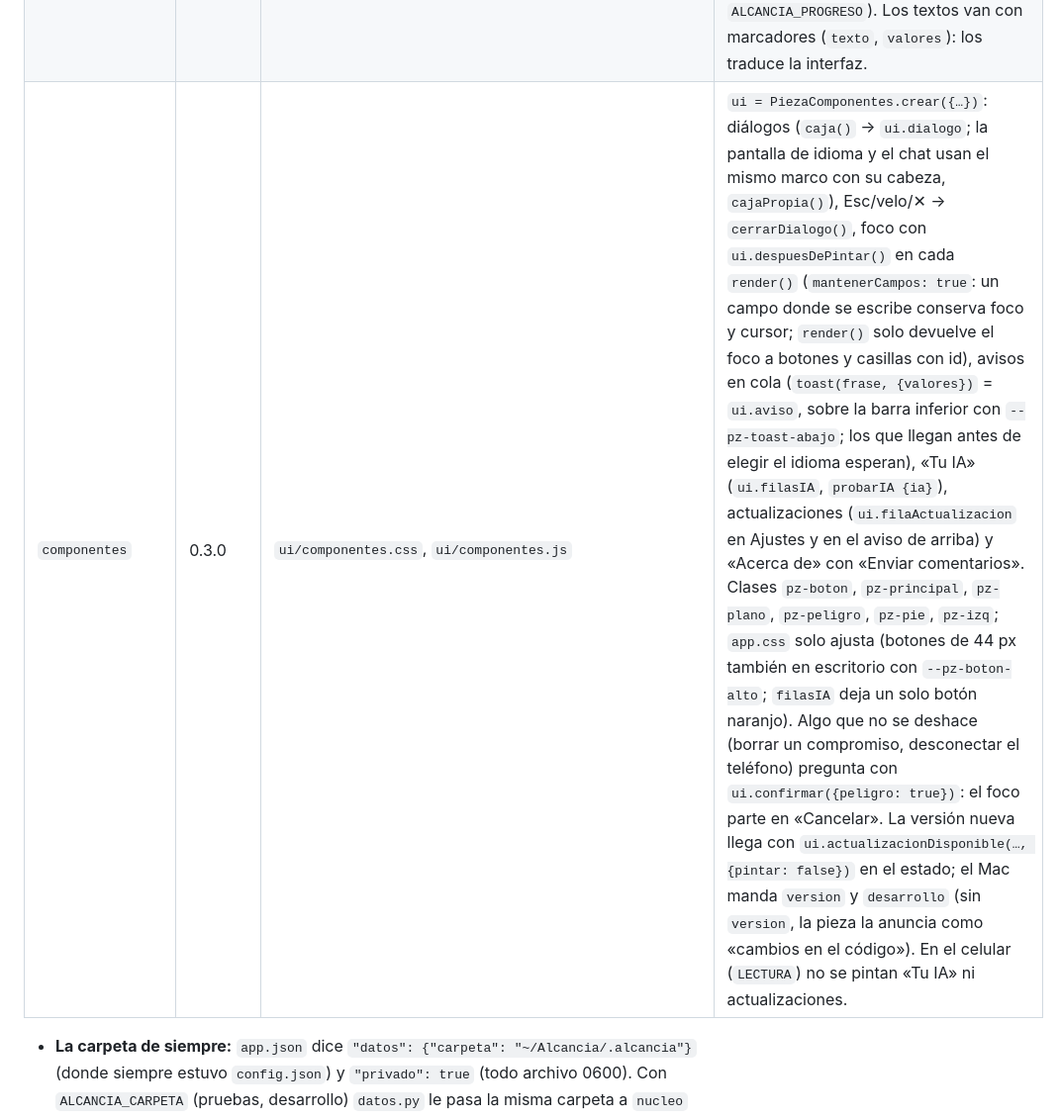
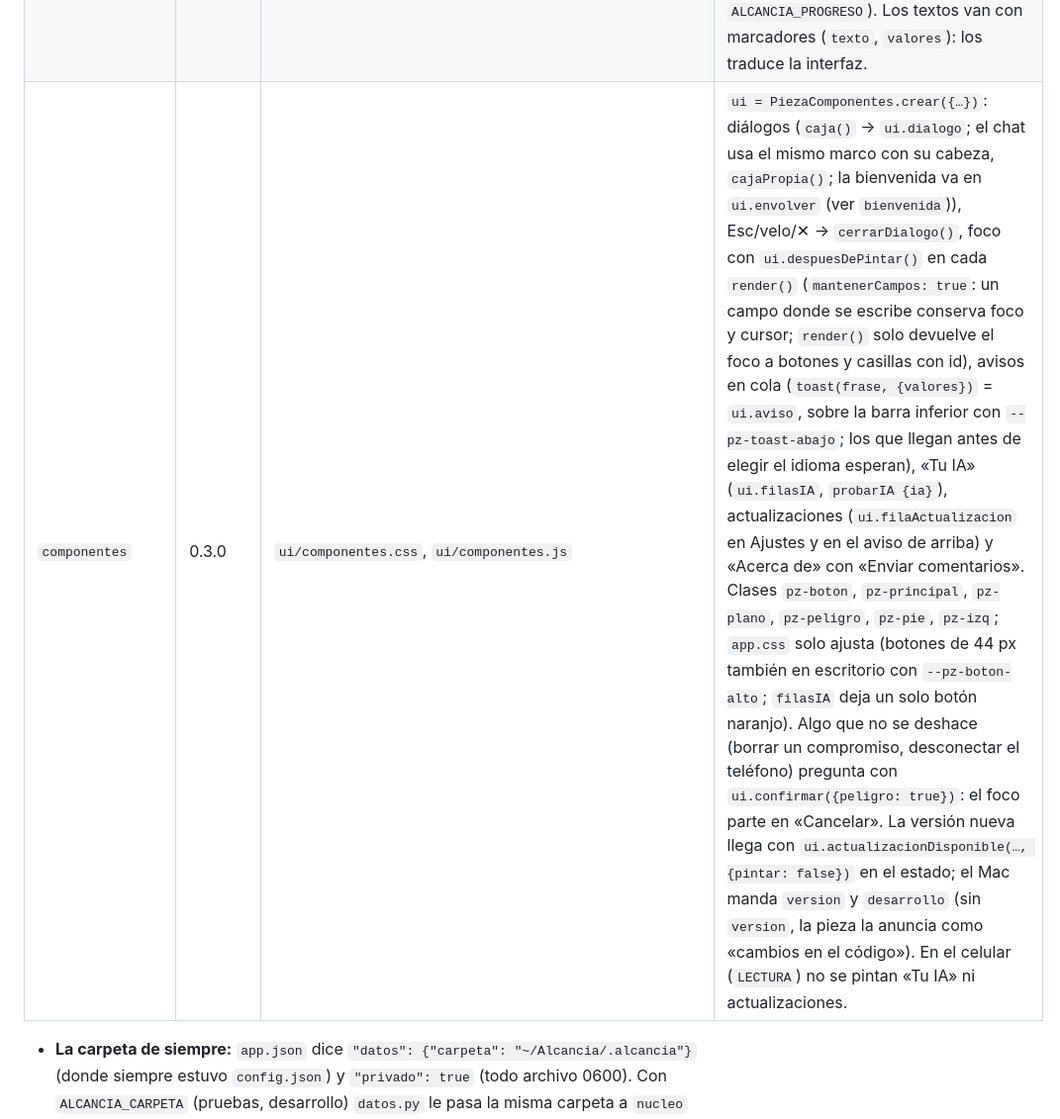
Before and after one commit to alcancia-app/alcancia, a Markdown page: AGENTS.md, the part around the change. Shown at 99% size. Rendered like a GitHub page.

Commit message:
AGENTS: la bienvenida va en ui.envolver; cajaPropia es solo del chat
Co-Authored-By: Claude Opus 5.5 <noreply@anthropic.com>
Claude-Session: https://claude.ai/code/session_01KpU2aw5zqgERub364mbAxU

```diff
--- a/AGENTS.md
+++ b/AGENTS.md
@@ -57,7 +57,7 @@ Alcancía usa piezas de Pieza, la base de la familia de apps: código probado qu
 | `host-mac` | 0.3.0 | `app/Sources/PiezaHost/*.swift` | La app de Mac: `Host.arrancar` lee `app.json` dentro de la app (`Contents/Resources/alcancia/`), abre la ventana con `ui/` (sin barra de título visible: `barraTransparente: true` con su franja de 30 px que la mueve; su tamaño se guarda con el nombre de siempre, `nombreVentana: "Alcancia"`) (el puente solo atiende el marco principal con un archivo de `ui/`; nunca navega fuera; https al navegador), guarda `config` con las reglas de `app.json`, arma los menús en el idioma elegido, sigue `config.tema` y espera los guardados al salir. Corre los scripts de `bin/` con el Python portátil y **límite de tiempo** (corta también lo que lanzó), sin variables `ALCANCIA_*` de afuera, con la entrada en una carpeta temporal 0700 y el secreto por la entrada estándar (`Procesador.conSecreto`). Atiende solo `listo`, `config` (Alcancía la registra, ver «App de Mac»), `abrirEnlace`, `buscarActualizacion`/`actualizar` y lo declarado en `acciones.json`. Alcancía usa además `Secretos` (Llavero), `CarpetaElegida` (la carpeta de la nube del celular), `Vigilante` (Descargas), `Notificaciones` (permiso y toque; `avisos: true`) y `elegirArchivos(extensiones:mensaje:)` (la cartola, con el mensaje que explica qué elegir). |
 | `bienvenida` | 0.4.0 | `ui/bienvenida.js`, `ui/bienvenida.css` | El primer uso (`bv` en `app.js`): el paso 0 es el idioma (`logo: LOGO`, «Español»/«English» con su nota «Idioma de tu equipo» / «Your device’s language», el del equipo sugerido y con el foco por `data-autofoco`, teclas 1/2 y flechas; los avisos esperan con `retener` y sale el último). Después, con `listo: false`, los pasos de Alcancía con `sumarPaso`: en el Mac `hola` → `pais` → `ia` (`puede`: con una IA elegida) → `respaldo` → `cartola`; en el celular (`LECTURA`) `hola` → `traer`. El último paso es la acción: su botón principal va en el cuerpo («Agregar mi primera cartola», `bv-importar` / «Elegir el archivo», `bv-traer`, que llaman `bv.terminar()`) y el del pie es secundario (`fin: {texto: "Empezar sin cartola" / "Lo hago después", principal: false}`). Va en `ui.envolver(bv.html(), {id: "t-bv", clase: "dialogo-bv", sinEsc: true})` (sin ✕, ni Esc ni el velo la cierran). En las pruebas, `window.Alcancia._pruebas.bienvenida(n)` la deja en el paso n (`null` la cierra); los atributos son los de la pieza (`data-bv-idioma`, `data-bv-ir`, `data-bv-fin`). |
 | `actualizaciones` | 0.3.0 | `app/Sources/PiezaActualizaciones/Actualizaciones.swift` | `p.actualizaciones = .init(…)`: el host revisa al abrir y cada 6 h (con idioma elegido), suma `actualizacion` al estado y atiende `buscarActualizacion` → `actualizacionRevisada` y `actualizar` → `actualizacionProgreso` (nunca con algo corriendo: espera 5 s y responde `codigo: "ocupada"`). Solo de los Releases de `alcancia-app/alcancia` (`Alcancia-macOS.zip` + `.sha256`), o `git pull` + `empaquetar.sh` en un checkout de desarrollo (`~/Alcancia/.alcancia/desarrollo`, `ALCANCIA_PROGRESO`). Los textos van con marcadores (`texto`, `valores`): los traduce la interfaz. |
-| `componentes` | 0.3.0 | `ui/componentes.css`, `ui/componentes.js` | `ui = PiezaComponentes.crear({…})`: diálogos (`caja()` → `ui.dialogo`; la pantalla de idioma y el chat usan el mismo marco con su cabeza, `cajaPropia()`), Esc/velo/✕ → `cerrarDialogo()`, foco con `ui.despuesDePintar()` en cada `render()` (`mantenerCampos: true`: un campo donde se escribe conserva foco y cursor; `render()` solo devuelve el foco a botones y casillas con id), avisos en cola (`toast(frase, {valores})` = `ui.aviso`, sobre la barra inferior con `--pz-toast-abajo`; los que llegan antes de elegir el idioma esperan), «Tu IA» (`ui.filasIA`, `probarIA {ia}`), actualizaciones (`ui.filaActualizacion` en Ajustes y en el aviso de arriba) y «Acerca de» con «Enviar comentarios». Clases `pz-boton`, `pz-principal`, `pz-plano`, `pz-peligro`, `pz-pie`, `pz-izq`; `app.css` solo ajusta (botones de 44 px también en escritorio con `--pz-boton-alto`; `filasIA` deja un solo botón naranjo). Algo que no se deshace (borrar un compromiso, desconectar el teléfono) pregunta con `ui.confirmar({peligro: true})`: el foco parte en «Cancelar». La versión nueva llega con `ui.actualizacionDisponible(…, {pintar: false})` en el estado; el Mac manda `version` y `desarrollo` (sin `version`, la pieza la anuncia como «cambios en el código»). En el celular (`LECTURA`) no se pintan «Tu IA» ni actualizaciones. |
+| `componentes` | 0.3.0 | `ui/componentes.css`, `ui/componentes.js` | `ui = PiezaComponentes.crear({…})`: diálogos (`caja()` → `ui.dialogo`; el chat usa el mismo marco con su cabeza, `cajaPropia()`; la bienvenida va en `ui.envolver` (ver `bienvenida`)), Esc/velo/✕ → `cerrarDialogo()`, foco con `ui.despuesDePintar()` en cada `render()` (`mantenerCampos: true`: un campo donde se escribe conserva foco y cursor; `render()` solo devuelve el foco a botones y casillas con id), avisos en cola (`toast(frase, {valores})` = `ui.aviso`, sobre la barra inferior con `--pz-toast-abajo`; los que llegan antes de elegir el idioma esperan), «Tu IA» (`ui.filasIA`, `probarIA {ia}`), actualizaciones (`ui.filaActualizacion` en Ajustes y en el aviso de arriba) y «Acerca de» con «Enviar comentarios». Clases `pz-boton`, `pz-principal`, `pz-plano`, `pz-peligro`, `pz-pie`, `pz-izq`; `app.css` solo ajusta (botones de 44 px también en escritorio con `--pz-boton-alto`; `filasIA` deja un solo botón naranjo). Algo que no se deshace (borrar un compromiso, desconectar el teléfono) pregunta con `ui.confirmar({peligro: true})`: el foco parte en «Cancelar». La versión nueva llega con `ui.actualizacionDisponible(…, {pintar: false})` en el estado; el Mac manda `version` y `desarrollo` (sin `version`, la pieza la anuncia como «cambios en el código»). En el celular (`LECTURA`) no se pintan «Tu IA» ni actualizaciones. |
 
 - **La carpeta de siempre:** `app.json` dice `"datos": {"carpeta": "~/Alcancia/.alcancia"}` (donde siempre estuvo `config.json`) y
   `"privado": true` (todo archivo 0600). Con `ALCANCIA_CARPETA` (pruebas, desarrollo) `datos.py` le pasa la misma carpeta a
```
